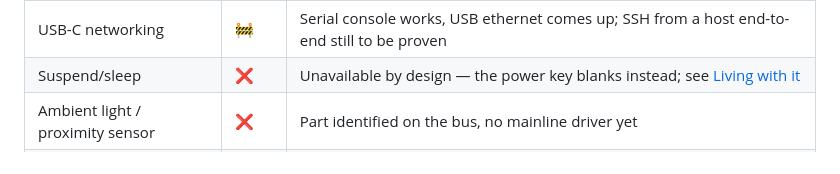
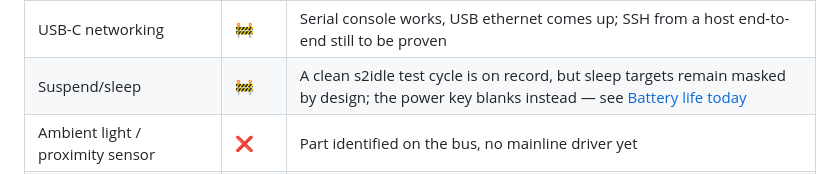
Before and after one commit to denysvitali/dc-1-pmos, a Markdown page: README.md, the part around the change. GitHub-like rendering.

Commit message:
docs: clarify suspend status

```diff
--- a/README.md
+++ b/README.md
@@ -55,7 +55,7 @@ Details, measurements, and dates for every row:
 | Storage & microSD | ✅ | UFS internal storage; microSD slot works |
 | Battery & charging | 🟡 | USB-C PD negotiates (12 V PDO verified); charging defaults conservative (~22 %/h), tunable toward ~40 %/h via sysfs; charge % is real coulomb-counting but re-seeds from voltage at every boot |
 | USB-C networking | 🚧 | Serial console works, USB ethernet comes up; SSH from a host end-to-end still to be proven |
-| Suspend/sleep | ❌ | Unavailable by design — the power key blanks instead; see [Living with it](#living-with-it) |
+| Suspend/sleep | 🚧 | A clean s2idle test cycle is on record, but sleep targets remain masked by design; the power key blanks instead — see [Battery life today](docs/power.md#battery-life-today) |
 | Ambient light / proximity sensor | ❌ | Part identified on the bus, no mainline driver yet |
 | Gyro, magnetometer, cellular, GPS, cameras | ❌ | Not fitted/exposed on this hardware |
 
```
